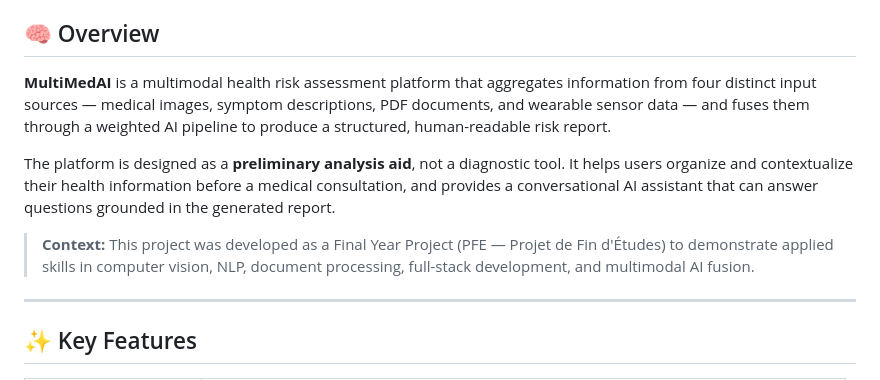
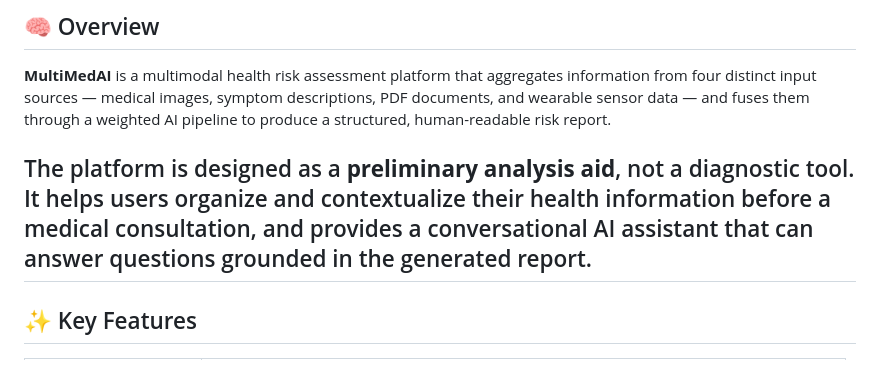
Before and after one commit to Isvvc777/MultimedAi, a Markdown page: about.md, the part around the change. Drawn GitHub-style.

Commit message:
Remove context about project development
Removed context section about project development.

```diff
--- a/about.md
+++ b/about.md
@@ -59,9 +59,6 @@
 **MultiMedAI** is a multimodal health risk assessment platform that aggregates information from four distinct input sources — medical images, symptom descriptions, PDF documents, and wearable sensor data — and fuses them through a weighted AI pipeline to produce a structured, human-readable risk report.
 
 The platform is designed as a **preliminary analysis aid**, not a diagnostic tool. It helps users organize and contextualize their health information before a medical consultation, and provides a conversational AI assistant that can answer questions grounded in the generated report.
-
-> **Context:** This project was developed as a Final Year Project (PFE — Projet de Fin d'Études) to demonstrate applied skills in computer vision, NLP, document processing, full-stack development, and multimodal AI fusion.
-
 ---
 
 ## ✨ Key Features
```
